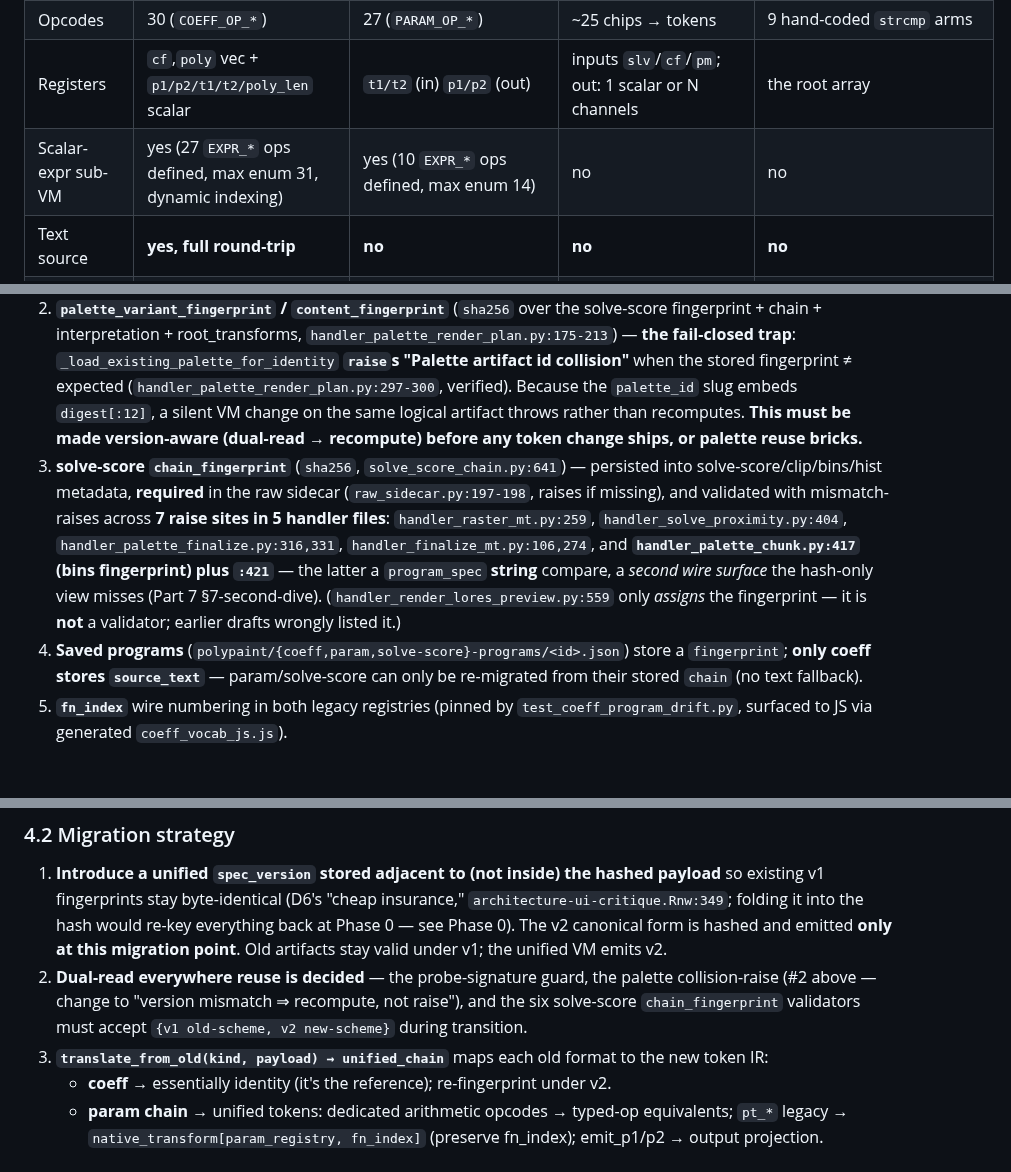
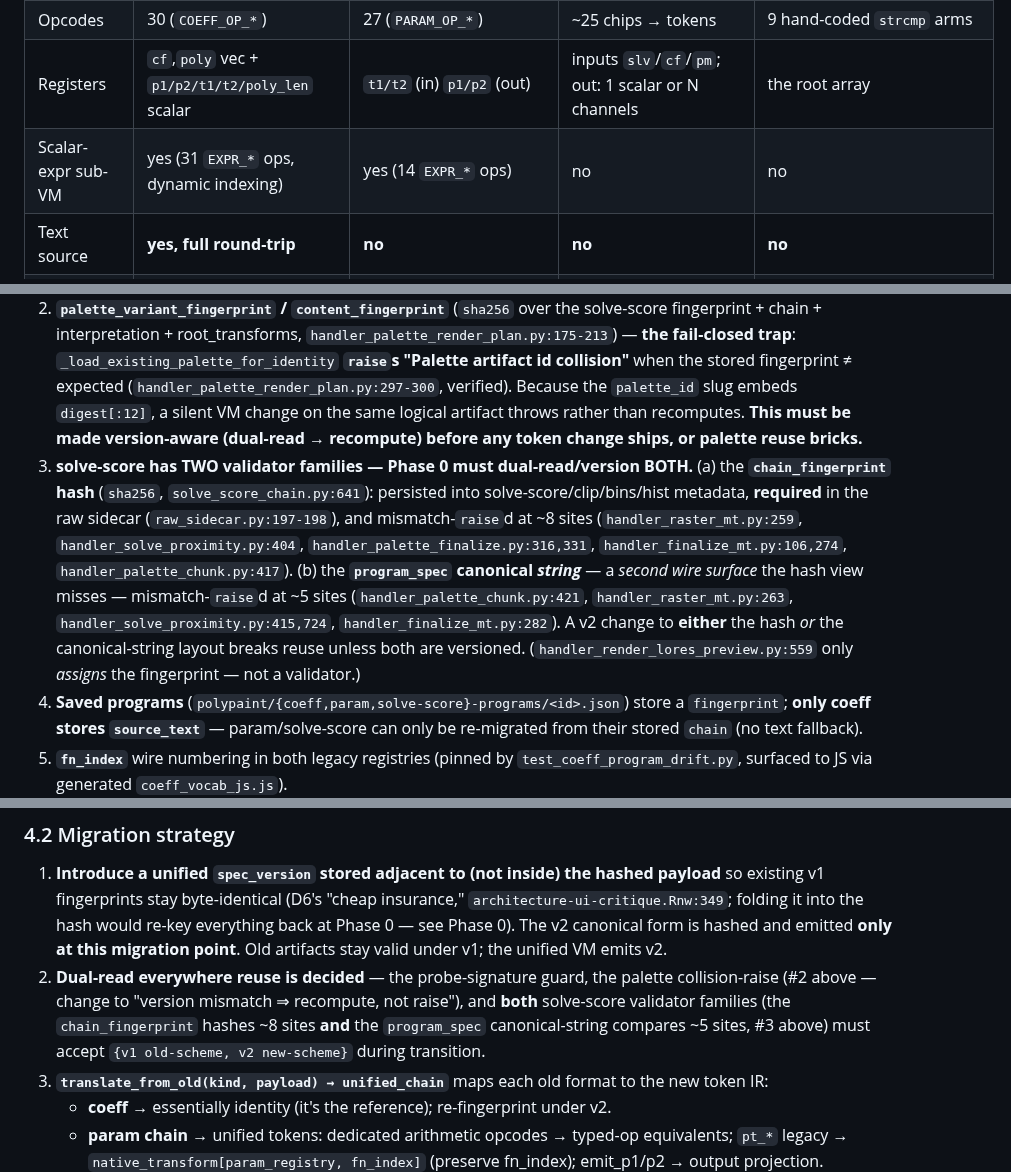
Before and after one commit to nassuphis/karpo_hackathon, a Markdown page: polypaint/code-review-18.md, 3 parts joined by grey strips. GitHub-like rendering; blank space fills up the shorter version.

```diff
--- a/polypaint/code-review-18.md
+++ b/polypaint/code-review-18.md
@@ -70,7 +72,7 @@ The reviews surfaced design questions; these are the binding choices (referenced
 | Stack | 64 slots × 256-len vectors | 16 scalars | 32 doubles | none |
 | Opcodes | 30 (`COEFF_OP_*`) | 27 (`PARAM_OP_*`) | ~25 chips → tokens | 9 hand-coded `strcmp` arms |
 | Registers | `cf`,`poly` vec + `p1/p2/t1/t2/poly_len` scalar | `t1/t2` (in) `p1/p2` (out) | inputs `slv`/`cf`/`pm`; out: 1 scalar or N channels | the root array |
-| Scalar-expr sub-VM | yes (27 `EXPR_*` ops defined, max enum 31, dynamic indexing) | yes (10 `EXPR_*` ops defined, max enum 14) | no | no |
+| Scalar-expr sub-VM | yes (31 `EXPR_*` ops, dynamic indexing) | yes (14 `EXPR_*` ops) | no | no |
 | Text source | **yes, full round-trip** | **no** | **no** | **no** |
 | Fingerprint | `sha1({v, rendered-string})` | `sha1({v, raw-token-JSON})` | `sha256({program_spec, metrics})` | none (folded into palette identity) |
 | C location | `sweep_cli.c:3340-5183` | `sweep_cli.c:6030-6783` | `solve_score.h` (1861 lines) | `root_xforms.h` (282 lines) |
@@ -181,7 +183,7 @@ There are **eight** persisted fingerprint/wire families; the five that gate reus
 
 1. **coeff/param program fingerprints** → baked into the plan and `calc.json` (`handler_compute_plan.py:279,286,557,564`), folded into **`probe_signature`** which is *compared with a mismatch-raise* for fused-compute reuse (`handler_compute_plan.py:231-241`).
 2. **`palette_variant_fingerprint` / `content_fingerprint`** (`sha256` over the solve-score fingerprint + chain + interpretation + root_transforms, `handler_palette_render_plan.py:175-213`) — **the fail-closed trap**: `_load_existing_palette_for_identity` **`raise`s "Palette artifact id collision"** when the stored fingerprint ≠ expected (`handler_palette_render_plan.py:297-300`, verified). Because the `palette_id` slug embeds `digest[:12]`, a silent VM change on the same logical artifact throws rather than recomputes. **This must be made version-aware (dual-read → recompute) before any token change ships, or palette reuse bricks.**
-3. **solve-score `chain_fingerprint`** (`sha256`, `solve_score_chain.py:641`) — persisted into solve-score/clip/bins/hist metadata, **required** in the raw sidecar (`raw_sidecar.py:197-198`, raises if missing), and validated with mismatch-raises across **7 raise sites in 5 handler files**: `handler_raster_mt.py:259`, `handler_solve_proximity.py:404`, `handler_palette_finalize.py:316,331`, `handler_finalize_mt.py:106,274`, and **`handler_palette_chunk.py:417` (bins fingerprint) plus `:421`** — the latter a `program_spec` **string** compare, a *second wire surface* the hash-only view misses (Part 7 §7-second-dive). (`handler_render_lores_preview.py:559` only *assigns* the fingerprint — it is **not** a validator; earlier drafts wrongly listed it.)
+3. **solve-score has TWO validator families — Phase 0 must dual-read/version BOTH.** (a) the **`chain_fingerprint` hash** (`sha256`, `solve_score_chain.py:641`): persisted into solve-score/clip/bins/hist metadata, **required** in the raw sidecar (`raw_sidecar.py:197-198`), and mismatch-`raise`d at ~8 sites (`handler_raster_mt.py:259`, `handler_solve_proximity.py:404`, `handler_palette_finalize.py:316,331`, `handler_finalize_mt.py:106,274`, `handler_palette_chunk.py:417`). (b) the **`program_spec` canonical *string*** — a *second wire surface* the hash view misses — mismatch-`raise`d at ~5 sites (`handler_palette_chunk.py:421`, `handler_raster_mt.py:263`, `handler_solve_proximity.py:415,724`, `handler_finalize_mt.py:282`). A v2 change to **either** the hash *or* the canonical-string layout breaks reuse unless both are versioned. (`handler_render_lores_preview.py:559` only *assigns* the fingerprint — not a validator.)
 4. **Saved programs** (`polypaint/{coeff,param,solve-score}-programs/<id>.json`) store a `fingerprint`; **only coeff stores `source_text`** — param/solve-score can only be re-migrated from their stored `chain` (no text fallback).
 5. **`fn_index`** wire numbering in both legacy registries (pinned by `test_coeff_program_drift.py`, surfaced to JS via generated `coeff_vocab_js.js`).
 
@@ -189,7 +191,7 @@ There is **no `spec_version` anywhere today** (verified: 0 hits) — only three
 
 ### 4.2 Migration strategy
 1. **Introduce a unified `spec_version` stored adjacent to (not inside) the hashed payload** so existing v1 fingerprints stay byte-identical (D6's "cheap insurance," `architecture-ui-critique.Rnw:349`; folding it into the hash would re-key everything back at Phase 0 — see Phase 0). The v2 canonical form is hashed and emitted **only at this migration point**. Old artifacts stay valid under v1; the unified VM emits v2.
-2. **Dual-read everywhere reuse is decided** — the probe-signature guard, the palette collision-raise (#2 above — change to "version mismatch ⇒ recompute, not raise"), and the six solve-score `chain_fingerprint` validators must accept `{v1 old-scheme, v2 new-scheme}` during transition.
+2. **Dual-read everywhere reuse is decided** — the probe-signature guard, the palette collision-raise (#2 above — change to "version mismatch ⇒ recompute, not raise"), and **both** solve-score validator families (the `chain_fingerprint` hashes ~8 sites **and** the `program_spec` canonical-string compares ~5 sites, #3 above) must accept `{v1 old-scheme, v2 new-scheme}` during transition.
 3. **`translate_from_old(kind, payload) → unified_chain`** maps each old format to the new token IR:
    - **coeff** → essentially identity (it's the reference); re-fingerprint under v2.
    - **param chain** → unified tokens: dedicated arithmetic opcodes → typed-op equivalents; `pt_*` legacy → `native_transform[param_registry, fn_index]` (preserve fn_index); emit_p1/p2 → output projection.
```
Also changed, not shown: other parts of polypaint/code-review-18.md (+16 -16 lines).
